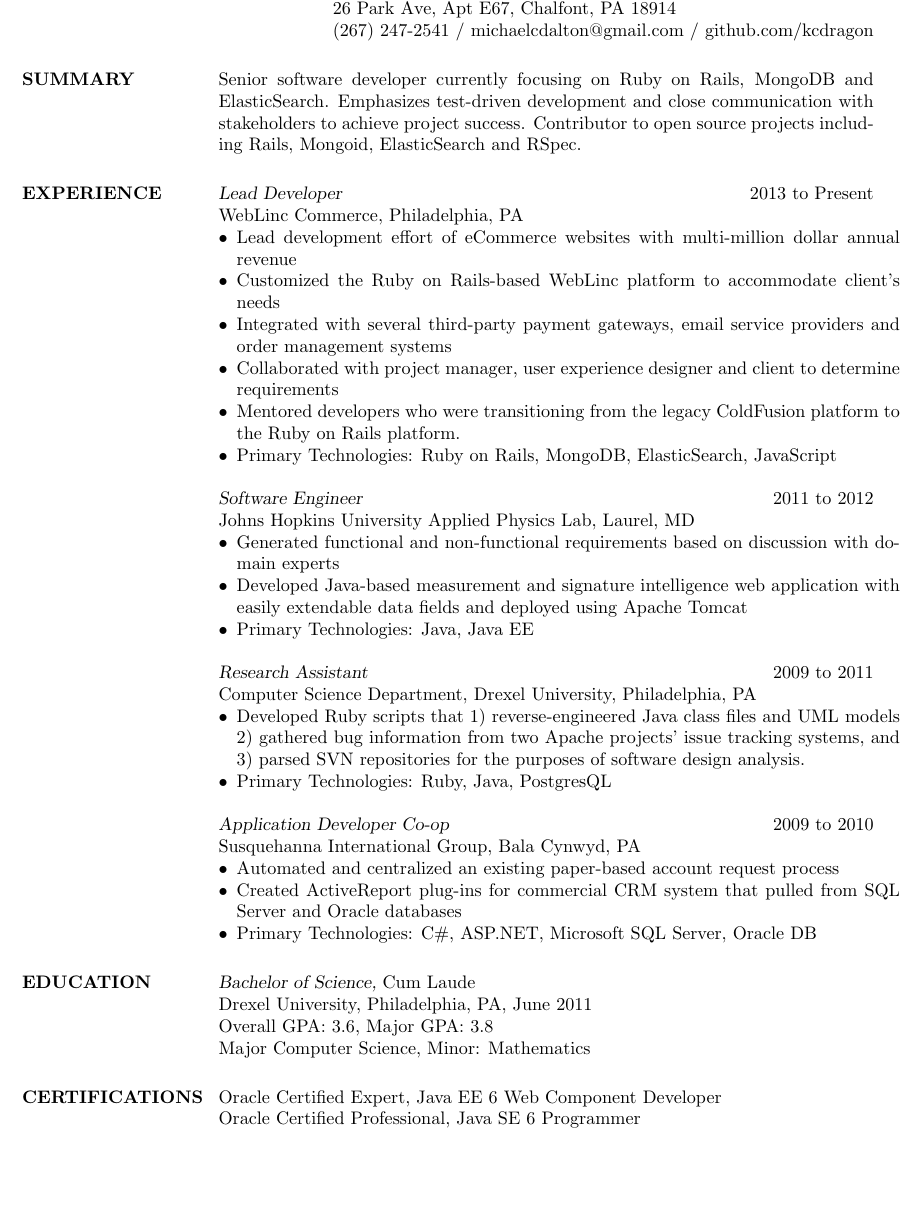
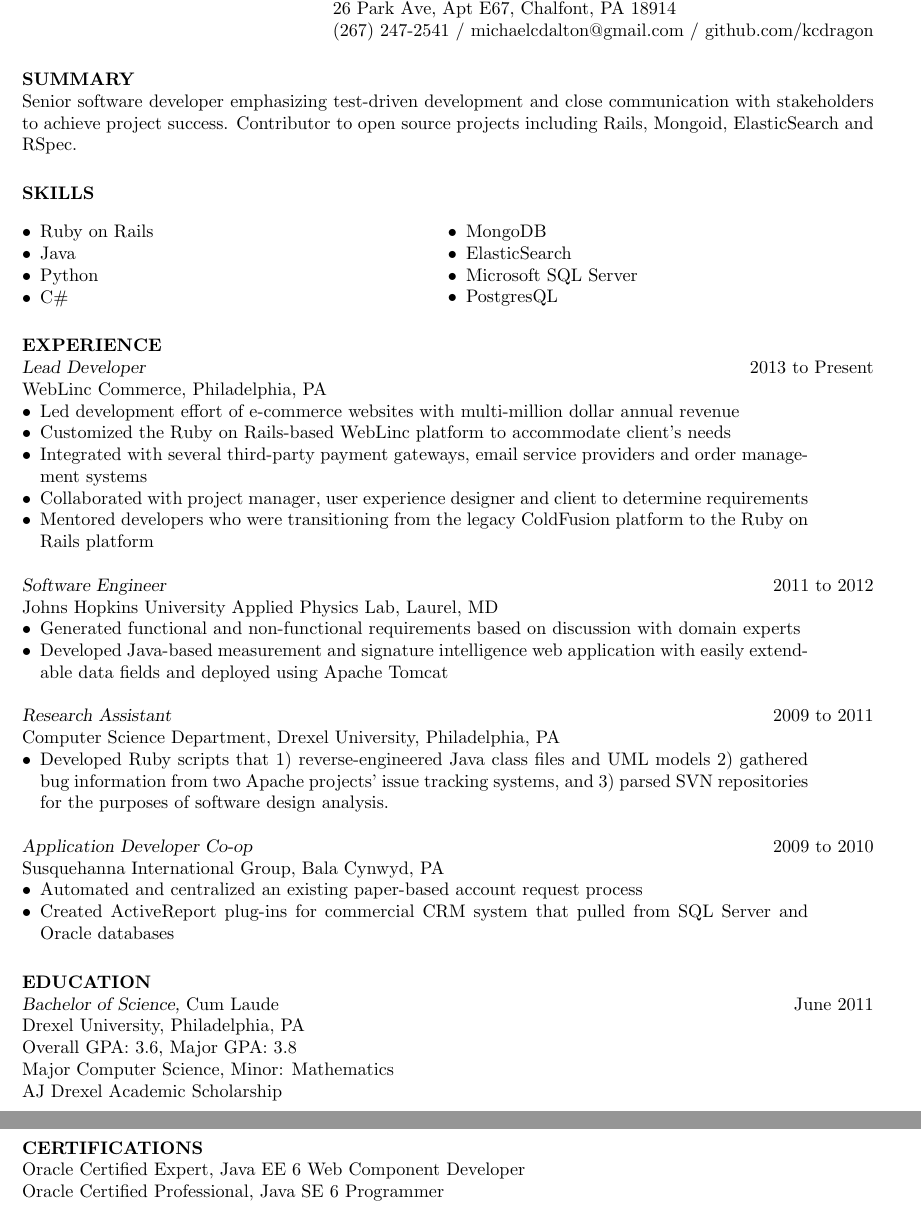
Before and after one commit to kcdragon/my-resume, a LaTeX CV (resume.tex): part of the page before the commit and two parts of pages 1 and 2 of 2 after it, the two joined at a grey line, cut so that both start at the same text, the shorter picture padded with empty space. Compiled offline with pdfLaTeX.

Commit message:
removing left margin, moving tech skills to its own section, removing language-specific info from summary, adding drexel scholarship

```diff
--- a/resume.tex
+++ b/resume.tex
@@ -1,5 +1,5 @@
 % LaTeX resume using res.cls
-\documentclass[line,margin]{res}
+\documentclass[line]{res}
 \usepackage{enumitem}
 %\usepackage{helvetica} % uses helvetica postscript font (download helvetica.sty)
 %\usepackage{newcent}   % uses new century schoolbook postscript font
@@ -7,7 +7,7 @@
 \setlist[itemize]{leftmargin=*}
 
 \begin{document}
-\newsectionwidth{1.5in}
+\newsectionwidth{0in}
 
 \name{Mike Dalton}
 \address{26 Park Ave, Apt E67, Chalfont, PA 18914}
@@ -16,50 +16,63 @@
 \begin{resume}
 
 \section{SUMMARY}
-Senior software developer currently focusing on Ruby on Rails, MongoDB and ElasticSearch. Emphasizes test-driven development and close communication with stakeholders to achieve project success. Contributor to open source projects including Rails, Mongoid, ElasticSearch and RSpec.
+Senior software developer emphasizing test-driven development and close communication with stakeholders to achieve project success. Contributor to open source projects including Rails, Mongoid, ElasticSearch and RSpec.
+
+\section{SKILLS}
+\begin{ncolumn}{2}
+\begin{itemize} \itemsep -2pt
+\item Ruby on Rails
+\item Java
+\item Python
+\item C\#
+\end{itemize}
+&
+\begin{itemize} \itemsep -2pt
+\item MongoDB
+\item ElasticSearch
+\item Microsoft SQL Server
+\item PostgresQL
+\end{itemize}
+\end{ncolumn}
 
 \section{EXPERIENCE}
 
 {\sl Lead Developer} \hfill 2013 to Present \\
 WebLinc Commerce, Philadelphia, PA
-\begin{itemize} \itemsep -2pt % reduce space between items
-\item Lead development effort of eCommerce websites with multi-million dollar annual revenue
+\begin{itemize} \itemsep -2pt
+\item Led development effort of e-commerce websites with multi-million dollar annual revenue
 \item Customized the Ruby on Rails-based WebLinc platform to accommodate client's needs
 \item Integrated with several third-party payment gateways, email service providers and order management systems
 \item Collaborated with project manager, user experience designer and client to determine requirements
-\item Mentored developers who were transitioning from the legacy ColdFusion platform to the Ruby on Rails platform.
-\item Primary Technologies: Ruby on Rails, MongoDB, ElasticSearch, JavaScript
+\item Mentored developers who were transitioning from the legacy ColdFusion platform to the Ruby on Rails platform
 \end{itemize}
 
 {\sl Software Engineer} \hfill 2011 to 2012 \\
 Johns Hopkins University Applied Physics Lab, Laurel, MD
-\begin{itemize}  \itemsep -2pt % reduce space between items
+\begin{itemize}  \itemsep -2pt
 \item Generated functional and non-functional requirements based on discussion with domain experts
 \item Developed Java-based measurement and signature intelligence web application with easily extendable data fields and deployed using Apache Tomcat
-\item Primary Technologies: Java, Java EE
 \end{itemize}
 
 {\sl Research Assistant} \hfill            2009 to 2011 \\
 Computer Science Department, Drexel University, Philadelphia, PA
-\begin{itemize}  \itemsep -2pt %reduce space between items
+\begin{itemize}  \itemsep -2pt
 \item Developed Ruby scripts that 1) reverse-engineered Java class files and UML models 2) gathered bug information from two Apache projects’ issue tracking systems, and 3) parsed SVN repositories for the purposes of software design analysis.
-\item Primary Technologies: Ruby, Java, PostgresQL
 \end{itemize}
 
 {\sl Application Developer Co-op} \hfill        2009 to 2010 \\
 Susquehanna International Group, Bala Cynwyd, PA
-\begin{itemize}  \itemsep -2pt %reduce space between items
+\begin{itemize}  \itemsep -2pt
 \item Automated and centralized an existing paper-based account request process
 \item Created ActiveReport plug-ins for commercial CRM system that pulled from SQL Server and Oracle databases
-\item Primary Technologies: C\#, ASP.NET, Microsoft SQL Server, Oracle DB
 \end{itemize}
 
 \section{EDUCATION}
-{\sl Bachelor of Science,} Cum Laude \\
-Drexel University, Philadelphia, PA,
-June 2011 \\
+{\sl Bachelor of Science,} Cum Laude \hfill June 2011 \\
+Drexel University, Philadelphia, PA \\
 Overall GPA: 3.6, Major GPA: 3.8 \\
-Major Computer Science, Minor: Mathematics
+Major Computer Science, Minor: Mathematics \\
+AJ Drexel Academic Scholarship
 
 \section{CERTIFICATIONS}
 Oracle Certified Expert, Java EE 6 Web Component Developer \\
```
